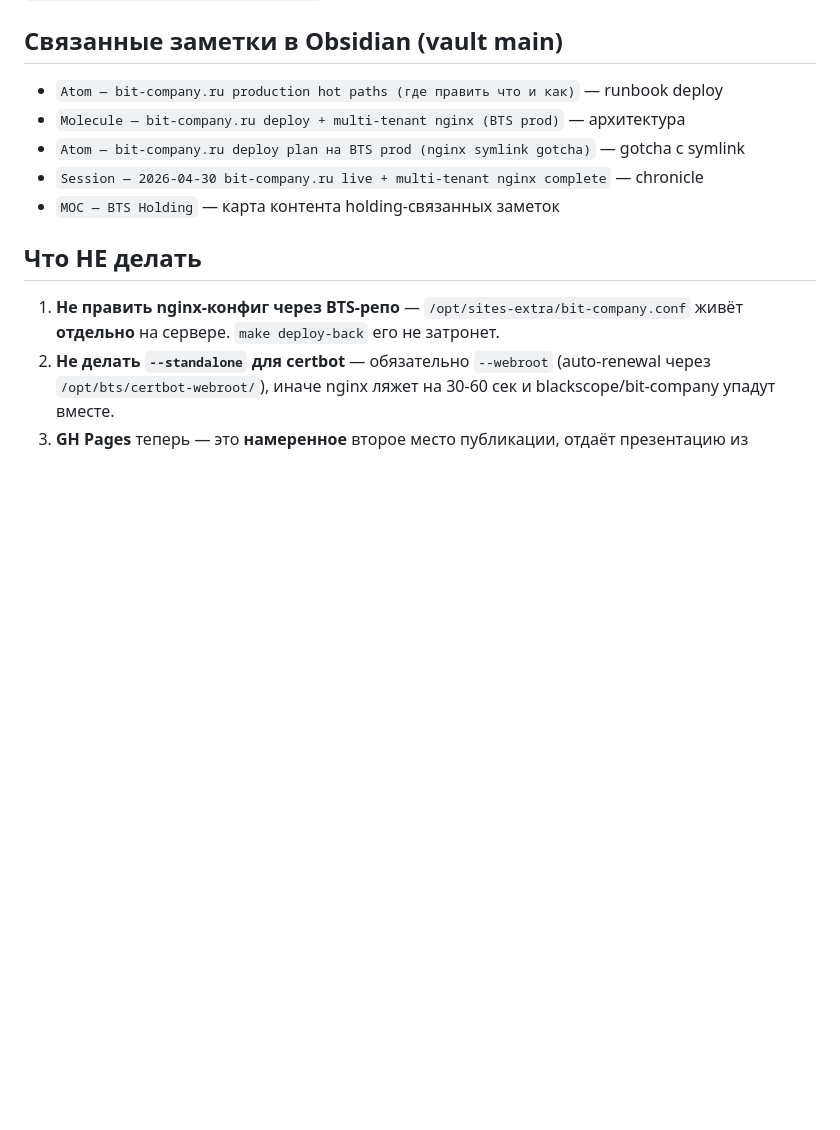
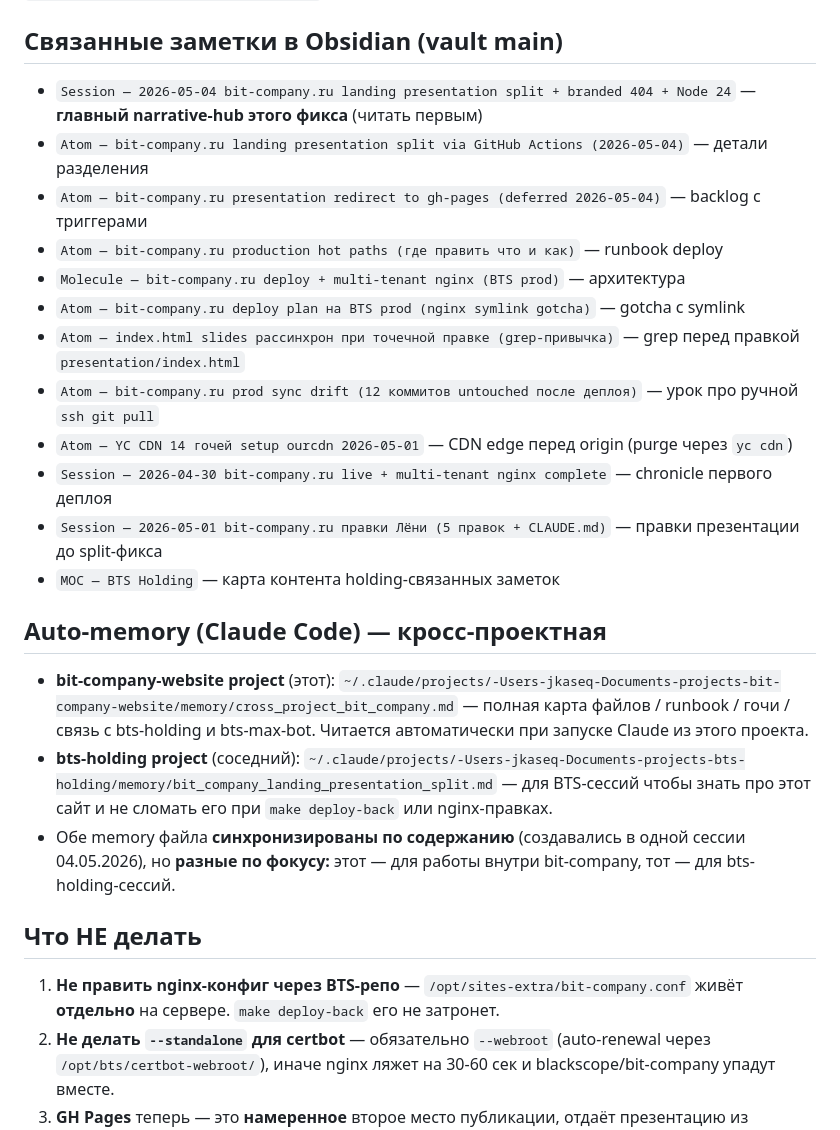
Before and after one commit to dephaq/bit-company-website, a Markdown page: CLAUDE.md, the part around the change. Rendered like a GitHub page; blank space fills up the shorter version.

Commit message:
docs(claude.md): расширить связи на новую Session-заметку + auto-memory
Добавлены ссылки на главный narrative-hub Session 2026-05-04 +
полную цепочку Obsidian-заметок (хронология, deferred backlog,
grep-discipline, prod sync drift, CDN setup).

Новая секция "Auto-memory (Claude Code)" — описывает что
bit-company-website project и bts-holding project имеют свои
memory-файлы и знают друг о друге:
- bit-company project: cross_project_bit_company.md (для сессий
  здесь — карта файлов / runbook / гочи)
- bts-holding project: bit_company_landing_presentation_split.md
  (для BTS-сессий — что НЕ сломать при make deploy-back / nginx
  правках)

Обе memory синхронизированы по фактам, разные по фокусу.

```diff
--- a/CLAUDE.md
+++ b/CLAUDE.md
@@ -65,11 +65,24 @@ ssh deploy@bts "docker exec bts-nginx-1 nginx -t && docker exec bts-nginx-1 ngin
 
 ## Связанные заметки в Obsidian (vault main)
 
+- `Session — 2026-05-04 bit-company.ru landing presentation split + branded 404 + Node 24` — **главный narrative-hub этого фикса** (читать первым)
+- `Atom — bit-company.ru landing presentation split via GitHub Actions (2026-05-04)` — детали разделения
+- `Atom — bit-company.ru presentation redirect to gh-pages (deferred 2026-05-04)` — backlog с триггерами
 - `Atom — bit-company.ru production hot paths (где править что и как)` — runbook deploy
 - `Molecule — bit-company.ru deploy + multi-tenant nginx (BTS prod)` — архитектура
 - `Atom — bit-company.ru deploy plan на BTS prod (nginx symlink gotcha)` — gotcha с symlink
-- `Session — 2026-04-30 bit-company.ru live + multi-tenant nginx complete` — chronicle
+- `Atom — index.html slides рассинхрон при точечной правке (grep-привычка)` — grep перед правкой `presentation/index.html`
+- `Atom — bit-company.ru prod sync drift (12 коммитов untouched после деплоя)` — урок про ручной `ssh git pull`
+- `Atom — YC CDN 14 гочей setup ourcdn 2026-05-01` — CDN edge перед origin (purge через `yc cdn`)
+- `Session — 2026-04-30 bit-company.ru live + multi-tenant nginx complete` — chronicle первого деплоя
+- `Session — 2026-05-01 bit-company.ru правки Лёни (5 правок + CLAUDE.md)` — правки презентации до split-фикса
 - `MOC — BTS Holding` — карта контента holding-связанных заметок
+
+## Auto-memory (Claude Code) — кросс-проектная
+
+- **bit-company-website project** (этот): `~/.claude/projects/-Users-jkaseq-Documents-projects-bit-company-website/memory/cross_project_bit_company.md` — полная карта файлов / runbook / гочи / связь с bts-holding и bts-max-bot. Читается автоматически при запуске Claude из этого проекта.
+- **bts-holding project** (соседний): `~/.claude/projects/-Users-jkaseq-Documents-projects-bts-holding/memory/bit_company_landing_presentation_split.md` — для BTS-сессий чтобы знать про этот сайт и не сломать его при `make deploy-back` или nginx-правках.
+- Обе memory файла **синхронизированы по содержанию** (создавались в одной сессии 04.05.2026), но **разные по фокусу:** этот — для работы внутри bit-company, тот — для bts-holding-сессий.
 
 ## Что НЕ делать
 
```
